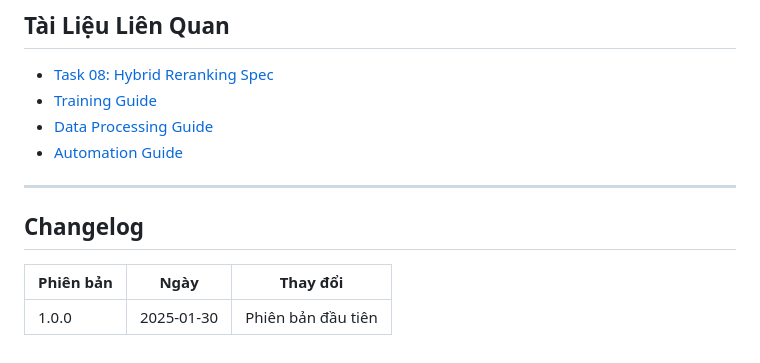
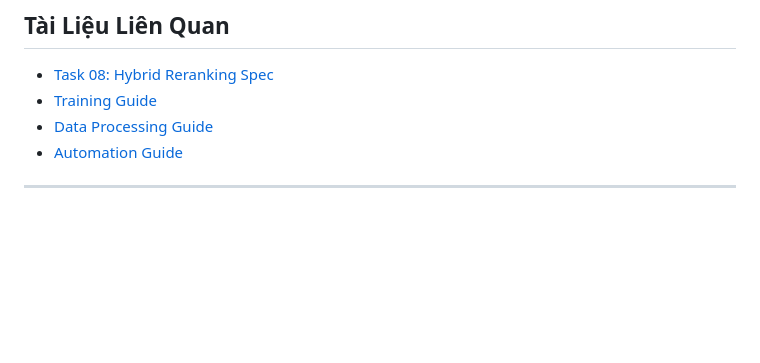
Before and after one commit to Hoang-k68a3hus/project_IAI, a Markdown page: docs/HYBRID_RERANKING_GUIDE.md, the part around the change. Rendered like a GitHub page; blank space fills up the shorter version.

Commit message:
Remove changelog from HYBRID_RERANKING_GUIDE
Removed the changelog section from the guide.

```diff
--- a/docs/HYBRID_RERANKING_GUIDE.md
+++ b/docs/HYBRID_RERANKING_GUIDE.md
@@ -972,9 +972,3 @@ def check_hybrid_reranking_health():
 - [Automation Guide](./AUTOMATION_GUIDE.md)
 
 ---
-
-## Changelog
-
-| Phiên bản | Ngày | Thay đổi |
-|-----------|------|----------|
-| 1.0.0 | 2025-01-30 | Phiên bản đầu tiên |
```
